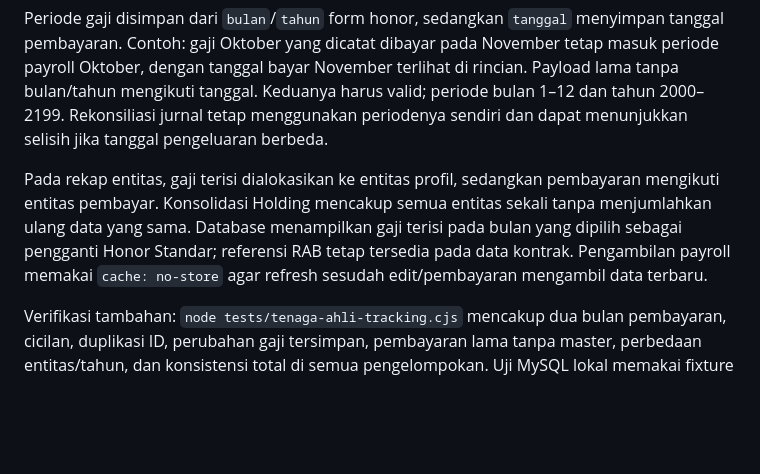
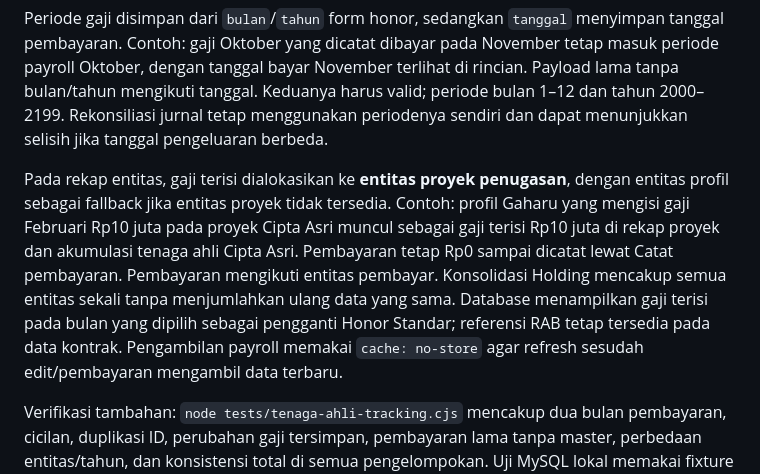
Before and after one commit to nidioganteng/finance-sistem, a Markdown page: docs/tenaga-ahli-gaji.md, the part around the change. Drawn GitHub-style; blank space fills up the shorter version.

Commit message:
docs(payroll): describe cross entity salary accumulation

```diff
--- a/docs/tenaga-ahli-gaji.md
+++ b/docs/tenaga-ahli-gaji.md
@@ -70,6 +70,6 @@ Daftar negosiasi mengikuti bulan terpilih untuk ringkasan nominal dan pembayaran
 
 Periode gaji disimpan dari `bulan`/`tahun` form honor, sedangkan `tanggal` menyimpan tanggal pembayaran. Contoh: gaji Oktober yang dicatat dibayar pada November tetap masuk periode payroll Oktober, dengan tanggal bayar November terlihat di rincian. Payload lama tanpa bulan/tahun mengikuti tanggal. Keduanya harus valid; periode bulan 1–12 dan tahun 2000–2199. Rekonsiliasi jurnal tetap menggunakan periodenya sendiri dan dapat menunjukkan selisih jika tanggal pengeluaran berbeda.
 
-Pada rekap entitas, gaji terisi dialokasikan ke entitas profil, sedangkan pembayaran mengikuti entitas pembayar. Konsolidasi Holding mencakup semua entitas sekali tanpa menjumlahkan ulang data yang sama. Database menampilkan gaji terisi pada bulan yang dipilih sebagai pengganti Honor Standar; referensi RAB tetap tersedia pada data kontrak. Pengambilan payroll memakai `cache: no-store` agar refresh sesudah edit/pembayaran mengambil data terbaru.
+Pada rekap entitas, gaji terisi dialokasikan ke **entitas proyek penugasan**, dengan entitas profil sebagai fallback jika entitas proyek tidak tersedia. Contoh: profil Gaharu yang mengisi gaji Februari Rp10 juta pada proyek Cipta Asri muncul sebagai gaji terisi Rp10 juta di rekap proyek dan akumulasi tenaga ahli Cipta Asri. Pembayaran tetap Rp0 sampai dicatat lewat Catat pembayaran. Pembayaran mengikuti entitas pembayar. Konsolidasi Holding mencakup semua entitas sekali tanpa menjumlahkan ulang data yang sama. Database menampilkan gaji terisi pada bulan yang dipilih sebagai pengganti Honor Standar; referensi RAB tetap tersedia pada data kontrak. Pengambilan payroll memakai `cache: no-store` agar refresh sesudah edit/pembayaran mengambil data terbaru.
 
 Verifikasi tambahan: `node tests/tenaga-ahli-tracking.cjs` mencakup dua bulan pembayaran, cicilan, duplikasi ID, perubahan gaji tersimpan, pembayaran lama tanpa master, perbedaan entitas/tahun, dan konsistensi total di semua pengelompokan. Uji MySQL lokal memakai fixture sementara: Februari/Maret dibayar Rp20 juta, gaji Oktober Rp15 juta belum dibayar. Semua rekap setahun sepakat pada gaji terisi Rp35 juta dan pembayaran Rp20 juta; filter Oktober hanya berisi gaji Rp15 juta dan pembayaran Rp0. Fixture pengujian dihapus/di-rollback; data asli pengguna dipertahankan.
```
